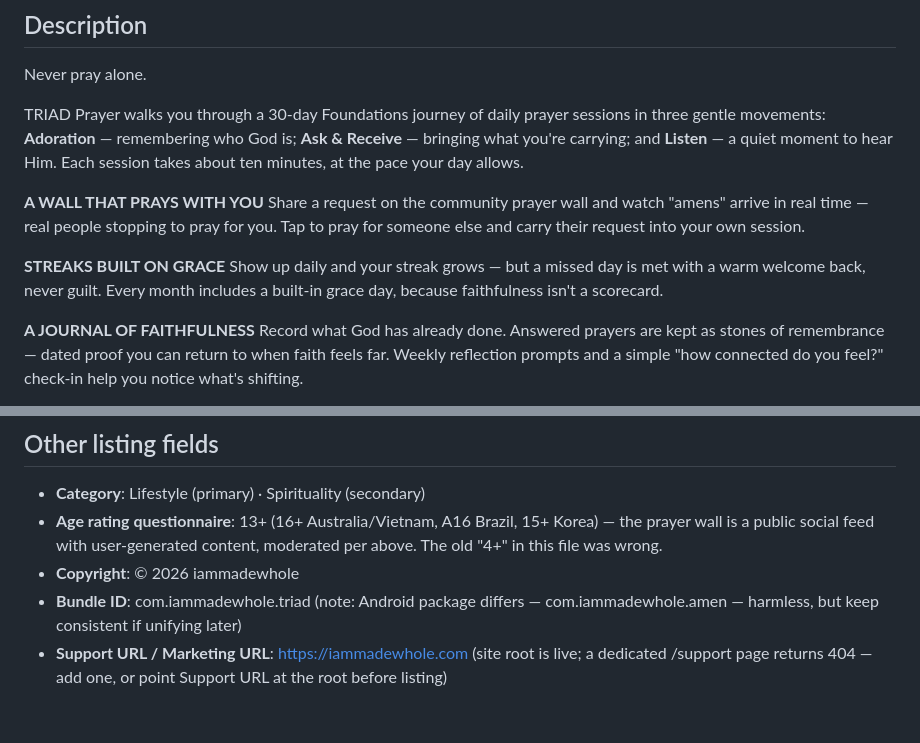
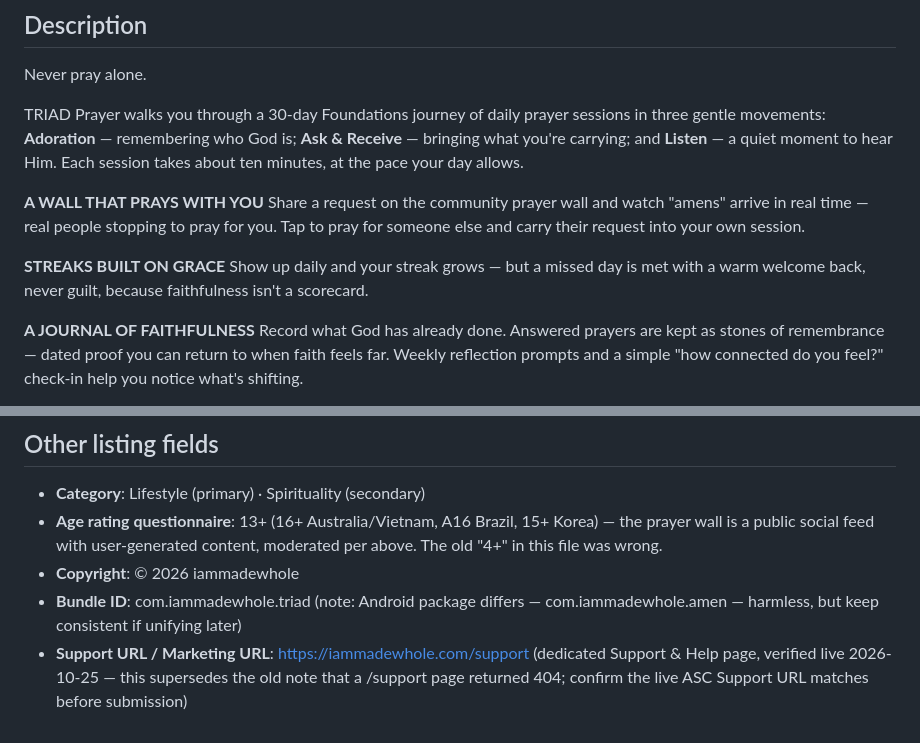
Before and after one commit to salz808/rork-amen---prayer-life-builder, a Markdown page: APP_STORE_METADATA.md, 2 parts joined by grey strips. GitHub-like rendering.

```diff
--- a/APP_STORE_METADATA.md
+++ b/APP_STORE_METADATA.md
@@ -33,7 +45,7 @@ TRIAD Prayer walks you through a 30-day Foundations journey of daily prayer sess
 Share a request on the community prayer wall and watch "amens" arrive in real time — real people stopping to pray for you. Tap to pray for someone else and carry their request into your own session.
 
 **STREAKS BUILT ON GRACE**
-Show up daily and your streak grows — but a missed day is met with a warm welcome back, never guilt. Every month includes a built-in grace day, because faithfulness isn't a scorecard.
+Show up daily and your streak grows — but a missed day is met with a warm welcome back, never guilt, because faithfulness isn't a scorecard.
 
 **A JOURNAL OF FAITHFULNESS**
 Record what God has already done. Answered prayers are kept as stones of remembrance — dated proof you can return to when faith feels far. Weekly reflection prompts and a simple "how connected do you feel?" check-in help you notice what's shifting.
@@ -71,4 +98,4 @@ Privacy Policy: https://tearsandoil.com/triadprivacy
 - **Age rating questionnaire**: 13+ (16+ Australia/Vietnam, A16 Brazil, 15+ Korea) — the prayer wall is a public social feed with user-generated content, moderated per above. The old "4+" in this file was wrong.
 - **Copyright**: © 2026 iammadewhole
 - **Bundle ID**: com.iammadewhole.triad (note: Android package differs — com.iammadewhole.amen — harmless, but keep consistent if unifying later)
-- **Support URL / Marketing URL**: https://iammadewhole.com (site root is live; a dedicated /support page returns 404 — add one, or point Support URL at the root before listing)
+- **Support URL / Marketing URL**: https://iammadewhole.com/support (dedicated Support & Help page, verified live 2026-10-25 — this supersedes the old note that a /support page returned 404; confirm the live ASC Support URL matches before submission)
```
Also changed, not shown: other parts of APP_STORE_METADATA.md (+28 -1 lines).
